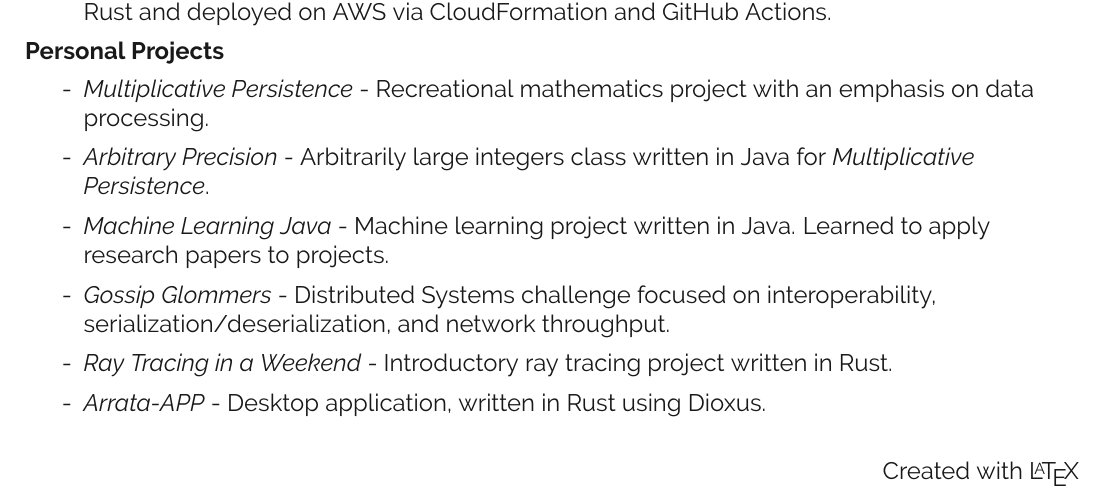
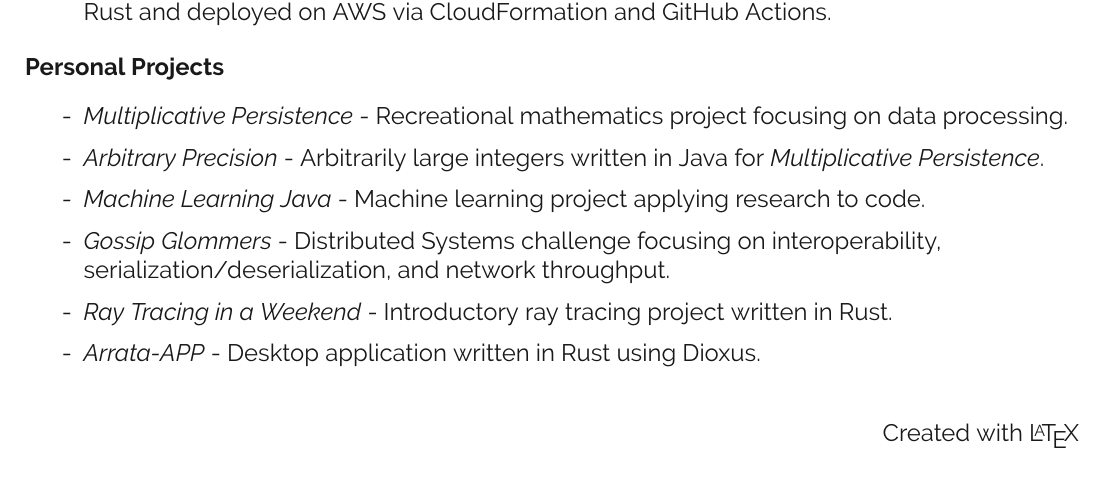
Before and after one commit to kalebvonburris/kalebvonburris, a LaTeX CV (resume/resume.tex, which reads resume/sections/experience.tex): part of the page, cut so that both start at the same text. Compiled offline with pdfLaTeX.

Commit message:
Clearer project descriptions, less lines

```diff
--- a/resume/sections/experience.tex
+++ b/resume/sections/experience.tex
@@ -19,10 +19,10 @@ Software development on the NASA/ESA DAAC contract.
 
 \textbf{Personal Projects}
 \begin{itemize}\setlength\itemsep{0.05cm}
-    \item [-] \textit{Multiplicative Persistence} - Recreational mathematics project with an emphasis on data processing.
-    \item [-] \textit{Arbitrary Precision} - Arbitrarily large integers class written in Java for \textit{Multiplicative Persistence}.
-    \item [-] \textit{Machine Learning Java} - Machine learning project written in Java. Learned to apply research papers to projects.
-    \item [-] \textit{Gossip Glommers} - Distributed Systems challenge focused on interoperability, serialization/deserialization, and network throughput.
+    \item [-] \textit{Multiplicative Persistence} - Recreational mathematics project focusing on data processing.
+    \item [-] \textit{Arbitrary Precision} - Arbitrarily large integers written in Java for \textit{Multiplicative Persistence}.
+    \item [-] \textit{Machine Learning Java} - Machine learning project applying research to code.
+    \item [-] \textit{Gossip Glommers} - Distributed Systems challenge focusing on interoperability, serialization/deserialization, and network throughput.
     \item [-] \textit{Ray Tracing in a Weekend} - Introductory ray tracing project written in Rust.
-    \item [-] \textit{Arrata-APP} - Desktop application, written in Rust using Dioxus.
+    \item [-] \textit{Arrata-APP} - Desktop application written in Rust using Dioxus.
 \end{itemize}
```
Also changed, not shown: resume/resume.pdf, 1 other file.
